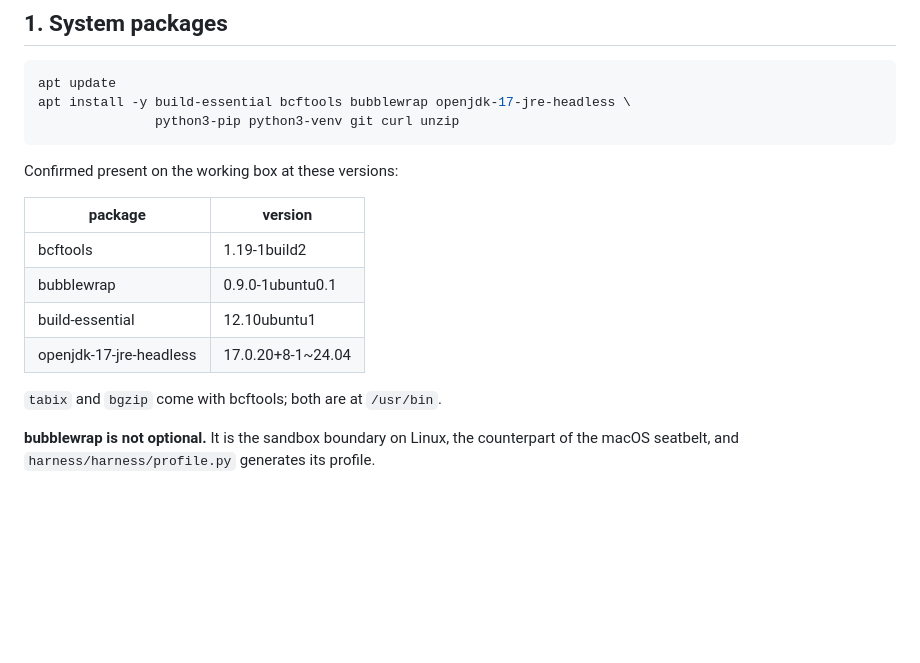
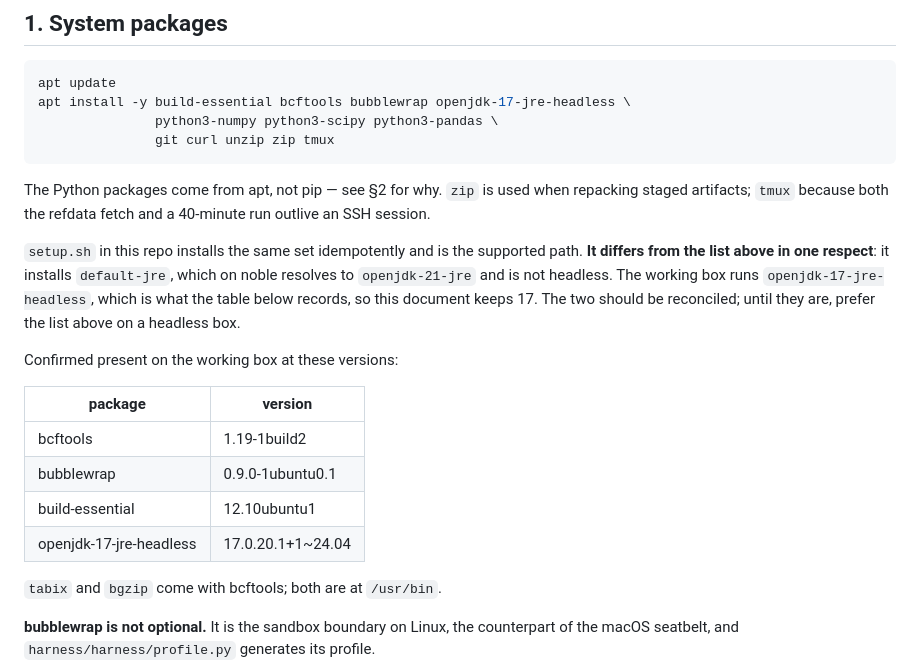
Before and after one commit to theadamafyouni-lgtm/prs-agent, a Markdown page: SETUP.md, the part around the change. GitHub-like rendering; blank space fills up the shorter version.

Commit message:
C1: §1 apt list — add python3-{numpy,scipy,pandas}, zip, tmux; drop pip/venv
The list omitted the three Python packages the harness needs and installed
python3-pip/python3-venv instead, which is the wrong mechanism (see C2: the
allow-list proxy 403s PyPI). It also omitted zip and tmux.

Kept openjdk-17-jre-headless rather than setup.sh's default-jre: on noble
default-jre resolves to openjdk-21-jre and is not headless, so copying setup.sh
verbatim would have changed the Java version and pulled X11 deps onto a headless
box. The discrepancy is now recorded in the section instead.

Also corrected the version table: openjdk-17-jre-headless is 17.0.20.1+1~24.04
on this box, not 17.0.20+8-1~24.04.

````diff
--- a/SETUP.md
+++ b/SETUP.md
@@ -14,8 +14,19 @@ executable, macOS binaries staged instead of Linux ones, and `setup.sh` / `prefl
 ```bash
 apt update
 apt install -y build-essential bcftools bubblewrap openjdk-17-jre-headless \
-               python3-pip python3-venv git curl unzip
+               python3-numpy python3-scipy python3-pandas \
+               git curl unzip zip tmux
 ```
+
+The Python packages come from apt, not pip — see §2 for why. `zip` is used when repacking
+staged artifacts; `tmux` because both the refdata fetch and a 40-minute run outlive an SSH
+session.
+
+`setup.sh` in this repo installs the same set idempotently and is the supported path.
+**It differs from the list above in one respect**: it installs `default-jre`, which on
+noble resolves to `openjdk-21-jre` and is not headless. The working box runs
+`openjdk-17-jre-headless`, which is what the table below records, so this document keeps
+17. The two should be reconciled; until they are, prefer the list above on a headless box.
 
 Confirmed present on the working box at these versions:
 
@@ -24,7 +35,7 @@ Confirmed present on the working box at these versions:
 | bcftools | 1.19-1build2 |
 | bubblewrap | 0.9.0-1ubuntu0.1 |
 | build-essential | 12.10ubuntu1 |
-| openjdk-17-jre-headless | 17.0.20+8-1~24.04 |
+| openjdk-17-jre-headless | 17.0.20.1+1~24.04 |
 
 `tabix` and `bgzip` come with bcftools; both are at `/usr/bin`.
 
````
